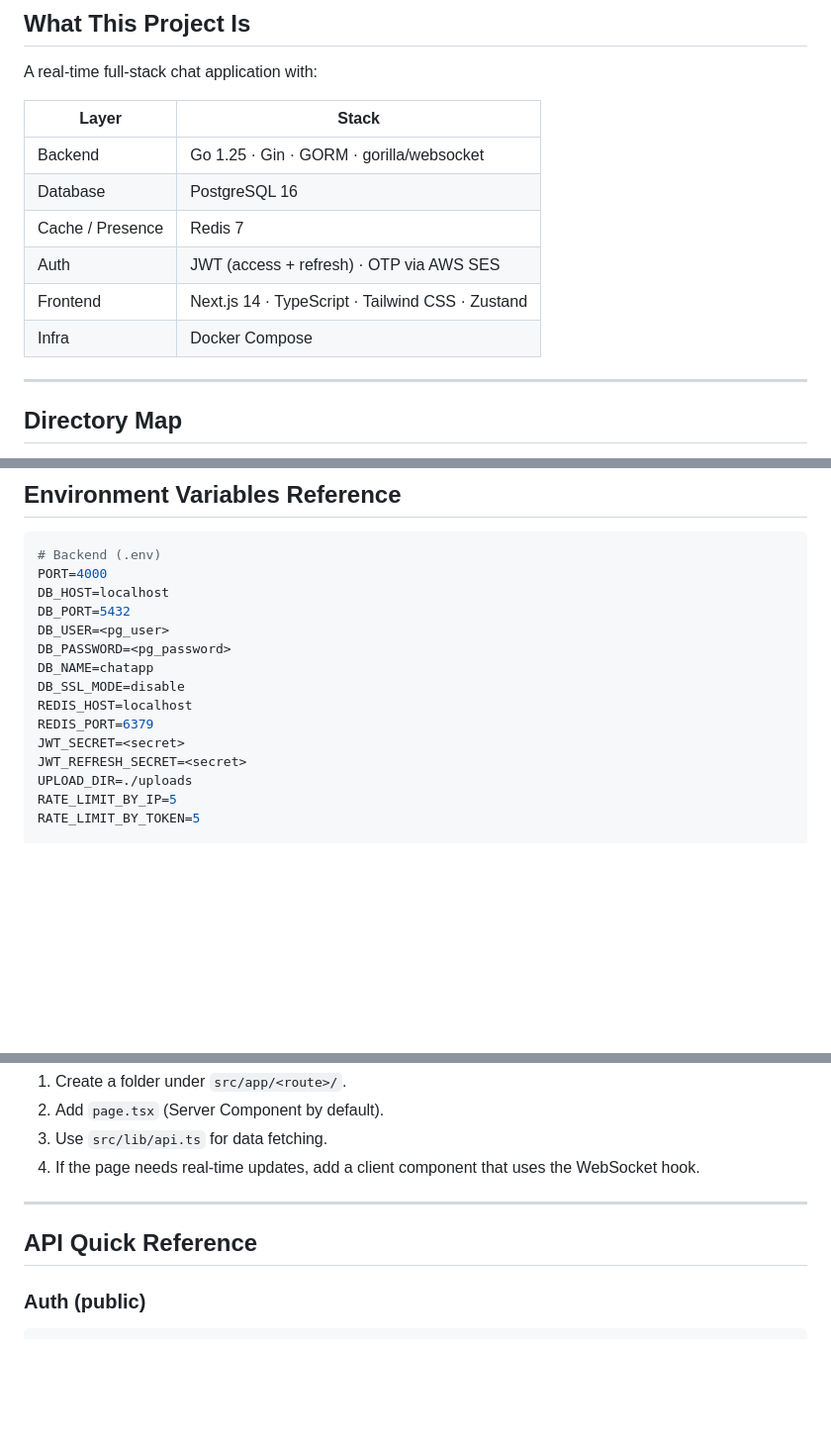
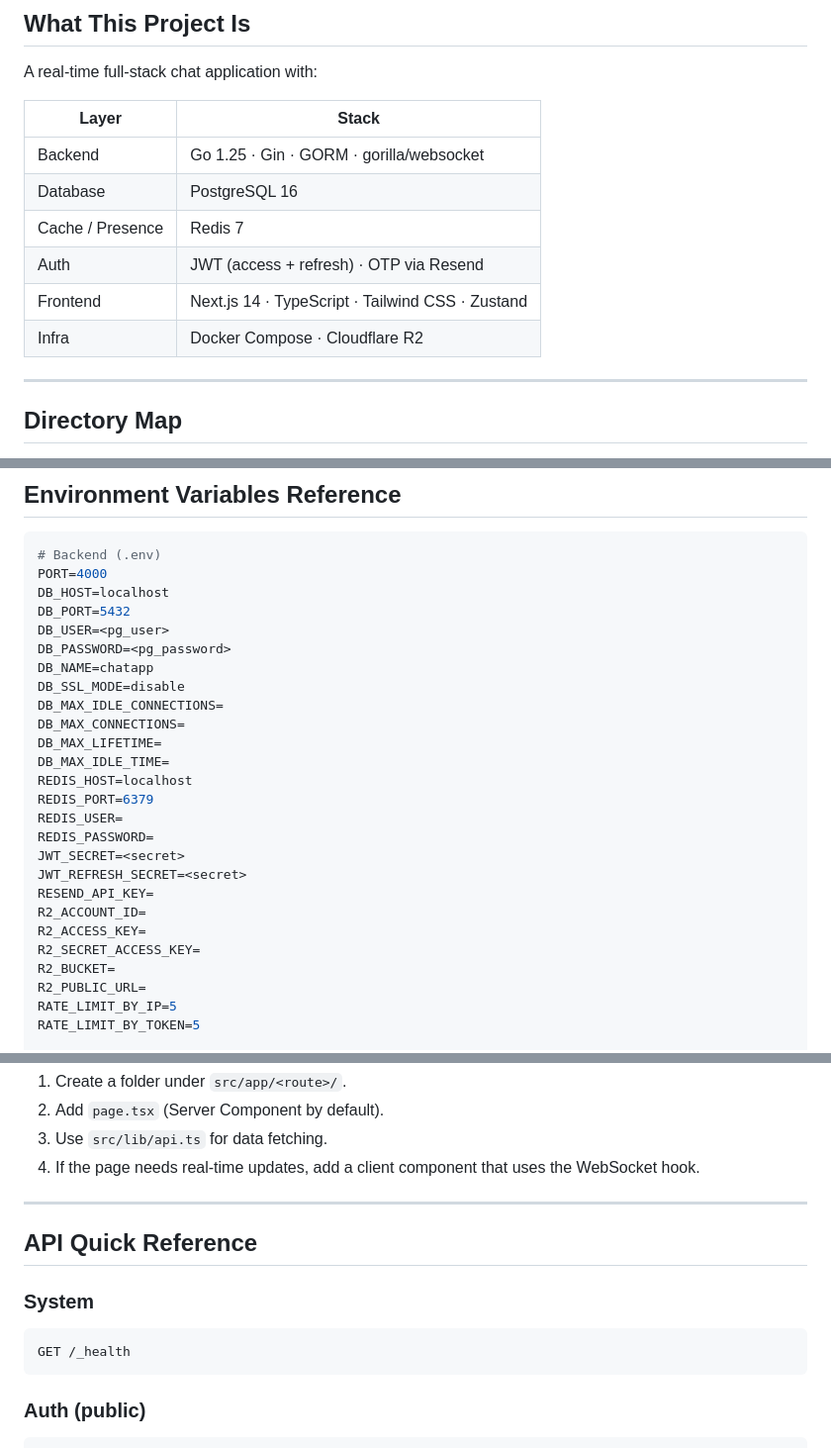
Before and after one commit to minhlc98/Messenger, a Markdown page: CLAUDE.md, 3 parts joined by grey strips. Shown at 99% size. Rendered like a GitHub page; blank space fills up the shorter version.

Commit message:
docs: update CLAUDE.md to reflect current backend configuration

````diff
--- a/CLAUDE.md
+++ b/CLAUDE.md
@@ -13,9 +13,9 @@ A real-time full-stack chat application with:
 | Backend | Go 1.25 · Gin · GORM · gorilla/websocket |
 | Database | PostgreSQL 16 |
 | Cache / Presence | Redis 7 |
-| Auth | JWT (access + refresh) · OTP via AWS SES |
+| Auth | JWT (access + refresh) · OTP via Resend |
 | Frontend | Next.js 14 · TypeScript · Tailwind CSS · Zustand |
-| Infra | Docker Compose |
+| Infra | Docker Compose · Cloudflare R2 |
 
 ---
 
@@ -84,11 +84,22 @@ DB_USER=<pg_user>
 DB_PASSWORD=<pg_password>
 DB_NAME=chatapp
 DB_SSL_MODE=disable
+DB_MAX_IDLE_CONNECTIONS=
+DB_MAX_CONNECTIONS=
+DB_MAX_LIFETIME=
+DB_MAX_IDLE_TIME=
 REDIS_HOST=localhost
 REDIS_PORT=6379
+REDIS_USER=
+REDIS_PASSWORD=
 JWT_SECRET=<secret>
 JWT_REFRESH_SECRET=<secret>
-UPLOAD_DIR=./uploads
+RESEND_API_KEY=
+R2_ACCOUNT_ID=
+R2_ACCESS_KEY=
+R2_SECRET_ACCESS_KEY=
+R2_BUCKET=
+R2_PUBLIC_URL=
 RATE_LIMIT_BY_IP=5
 RATE_LIMIT_BY_TOKEN=5
 
@@ -126,6 +137,11 @@ NEXT_PUBLIC_WS_URL=ws://localhost:8080/ws
 
 ## API Quick Reference
 
+### System
+```
+GET /_health
+```
+
 ### Auth (public)
 ```
 POST /api/auth/register
````
Also changed, not shown: other parts of CLAUDE.md (+1 -0 lines).
